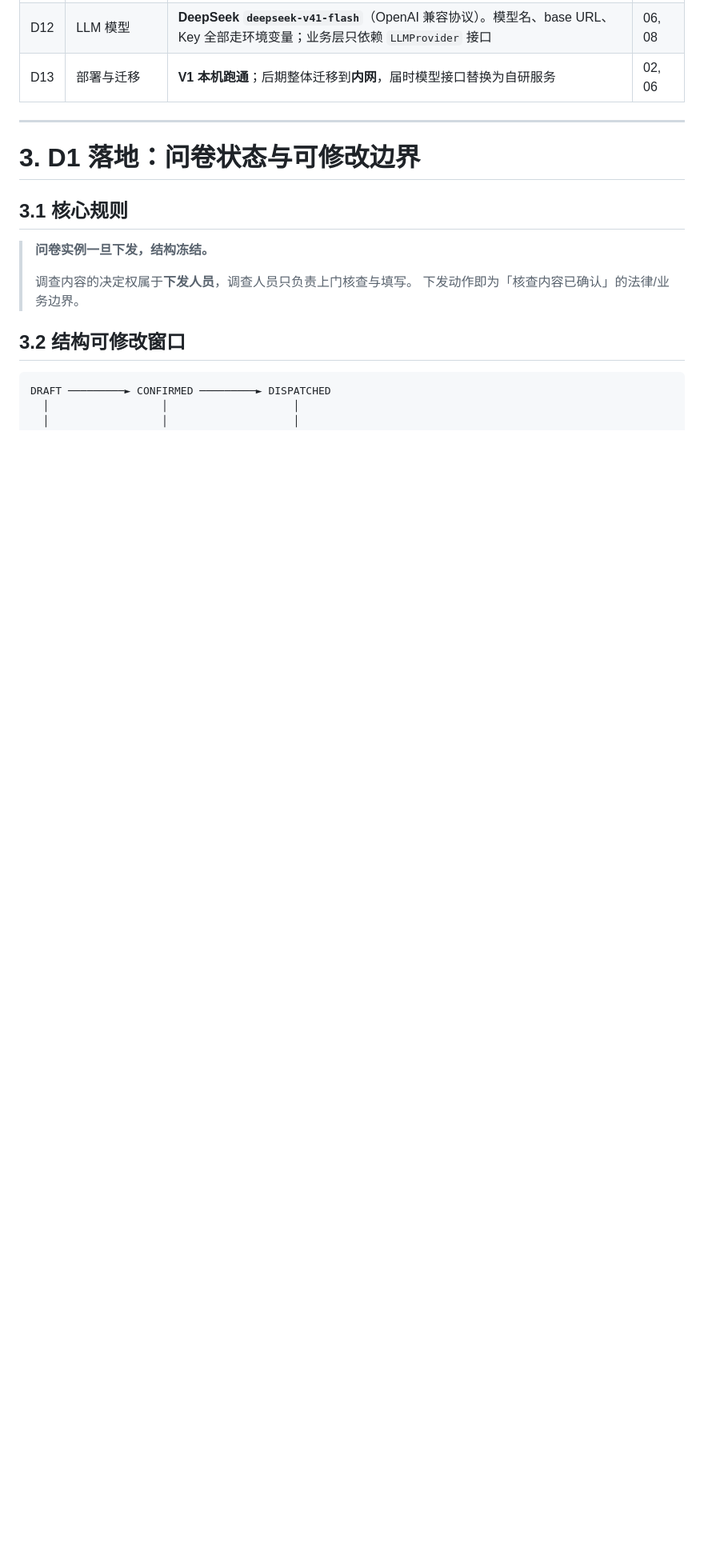
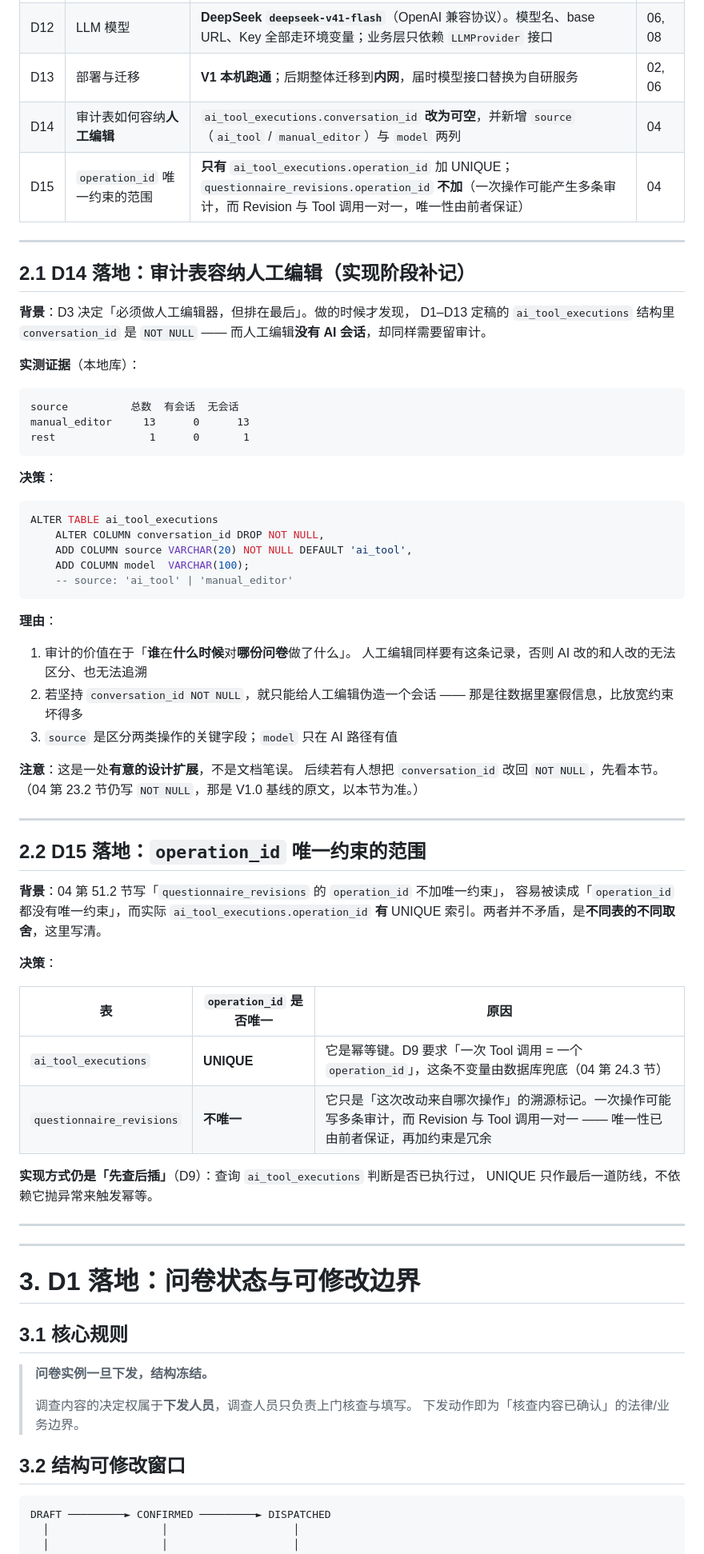
Before and after one commit to ykind5115/Intelligent-questionnaire, a Markdown page: docs/09-review-and-decisions.md, the part around the change. Shown at 80% size. Drawn GitHub-style; blank space fills up the shorter version.

Commit message:
docs(04,09): 记录审计表容纳人工编辑的决策，并订正文档笔误
背景：写 docs/10-database-reference.md（数据库速查）时，从本地实际库导出
结构与 04 设计文档逐表比对，发现文档与实现有若干出入。经确认，
**设计文档应作为 V1.0 基线保持可追溯**（沿用本项目既有约定：D1–D13 决策日志），
因此按性质分类处理，而不是把 04 改写一遍。

## 一、属于「实现阶段的设计扩展」→ 记入决策日志

D3 决定「必须做人工编辑器」时，没人意识到它会冲击 D1–D13 定稿的审计表结构：
`ai_tool_executions.conversation_id` 是 NOT NULL，而人工编辑**没有 AI 会话**。

新增 **D14**（docs/09 决策表 + 2.1 详细小节）：
- `conversation_id` 改为可空
- 新增 `source`（`ai_tool` / `manual_editor`）与 `model` 两列
- 附实测证据：本地库 13 条 `manual_editor` 审计全部无会话
- 写明理由：审计的价值是「谁在什么时候对哪份问卷做了什么」，
  人工编辑同样需要留痕；若坚持 NOT NULL 就只能伪造会话，那是往数据里塞假信息

新增 **D15**（docs/09 决策表 + 2.2 详细小节）：
- 明确 `operation_id` 唯一约束的**范围**：
  `ai_tool_executions.operation_id` 有 UNIQUE（幂等键，04 第 24.3 节要求）
  `questionnaire_revisions.operation_id` 不加（只是溯源标记，唯一性由前者保证）

## 二、属于「文档笔误 / 遗留建议」→ 原地订正 04

- 第 8.2 节：`roles` 文档写 `NOT NULL`，实际 Prisma 生成的是可空列
  （代码始终写数组，读时按空数组处理）→ 改正并加注
- 第 8.4 节：建议的 `CREATE INDEX ... USING GIN (roles)` 从未创建
  → 注释掉并标注「V1 未创建」（按角色过滤在应用层做，当前数据量无需 GIN）
- 第 51.2 节：「`operation_id` 不加唯一约束」易被误读成「都没有唯一约束」
  → 限定为「仅指本表」，并指向 D15

## 没有改的

- 04 第 23.2 节 `conversation_id NOT NULL` 保留原文 —— 那是基线记录，
  以 D14 为准；D14 里已写明这一点
- 04 第 2708 行（规则八）的 `under_review` 与实例的 `WITHDRAWABLE`
  常量是一致的，**不是**差异，故不动

## 验证

- 本次仅改文档；`pnpm typecheck` 通过、全量 306 例测试通过
- docs/10 第 16 节「差异汇总」已同步为「已处理」状态

````diff
--- a/docs/09-review-and-decisions.md
+++ b/docs/09-review-and-decisions.md
@@ -33,7 +33,66 @@
 | D11 | 登录与账号 | **V1 不做注册/登录接口**。使用 `seed.ts` 固定的 4 个测试账号；开发态由请求头 `x-user-id` 指定当前用户，后端解析为 `CurrentUser`，**接口契约与正式鉴权一致**，后续替换中间件即可接真实鉴权 | 04, 05, 06 |
 | D12 | LLM 模型 | **DeepSeek `deepseek-v41-flash`**（OpenAI 兼容协议）。模型名、base URL、Key 全部走环境变量；业务层只依赖 `LLMProvider` 接口 | 06, 08 |
 | D13 | 部署与迁移 | **V1 本机跑通**；后期整体迁移到**内网**，届时模型接口替换为自研服务 | 02, 06 |
+| D14 | 审计表如何容纳**人工编辑** | `ai_tool_executions.conversation_id` **改为可空**，并新增 `source`（`ai_tool` / `manual_editor`）与 `model` 两列 | 04 |
+| D15 | `operation_id` 唯一约束的范围 | **只有** `ai_tool_executions.operation_id` 加 UNIQUE；`questionnaire_revisions.operation_id` **不加**（一次操作可能产生多条审计，而 Revision 与 Tool 调用一对一，唯一性由前者保证） | 04 |
 
+---
+
+## 2.1 D14 落地：审计表容纳人工编辑（实现阶段补记）
+
+**背景**：D3 决定「必须做人工编辑器，但排在最后」。做的时候才发现，
+D1–D13 定稿的 `ai_tool_executions` 结构里 `conversation_id` 是 `NOT NULL` ——
+而人工编辑**没有 AI 会话**，却同样需要留审计。
+
+**实测证据**（本地库）：
+
+```text
+source          总数  有会话  无会话
+manual_editor     13      0      13
+rest               1      0       1
+```
+
+**决策**：
+
+```sql
+ALTER TABLE ai_tool_executions
+    ALTER COLUMN conversation_id DROP NOT NULL,
+    ADD COLUMN source VARCHAR(20) NOT NULL DEFAULT 'ai_tool',
+    ADD COLUMN model  VARCHAR(100);
+    -- source: 'ai_tool' | 'manual_editor'
+```
+
+**理由**：
+
+1. 审计的价值在于「**谁**在**什么时候**对**哪份问卷**做了什么」。
+   人工编辑同样要有这条记录，否则 AI 改的和人改的无法区分、也无法追溯
+2. 若坚持 `conversation_id NOT NULL`，就只能给人工编辑伪造一个会话 ——
+   那是往数据里塞假信息，比放宽约束坏得多
+3. `source` 是区分两类操作的关键字段；`model` 只在 AI 路径有值
+
+**注意**：这是一处**有意的设计扩展**，不是文档笔误。
+后续若有人想把 `conversation_id` 改回 `NOT NULL`，先看本节。
+（04 第 23.2 节仍写 `NOT NULL`，那是 V1.0 基线的原文，以本节为准。）
+
+---
+
+## 2.2 D15 落地：`operation_id` 唯一约束的范围
+
+**背景**：04 第 51.2 节写「`questionnaire_revisions` 的 `operation_id` 不加唯一约束」，
+容易被读成「`operation_id` 都没有唯一约束」，而实际 `ai_tool_executions.operation_id`
+**有** UNIQUE 索引。两者并不矛盾，是**不同表的不同取舍**，这里写清。
+
+**决策**：
+
+| 表 | `operation_id` 是否唯一 | 原因 |
+| --- | --- | --- |
+| `ai_tool_executions` | **UNIQUE** | 它是幂等键。D9 要求「一次 Tool 调用 = 一个 `operation_id`」，这条不变量由数据库兜底（04 第 24.3 节） |
+| `questionnaire_revisions` | **不唯一** | 它只是「这次改动来自哪次操作」的溯源标记。一次操作可能写多条审计，而 Revision 与 Tool 调用一对一 —— 唯一性已由前者保证，再加约束是冗余 |
+
+**实现方式仍是「先查后插」**（D9）：查询 `ai_tool_executions` 判断是否已执行过，
+UNIQUE 只作最后一道防线，不依赖它抛异常来触发幂等。
+
+---
 ---
 
 # 3. D1 落地：问卷状态与可修改边界
````
Also changed, not shown: docs/04-database_design.md (+6 -3 lines).
